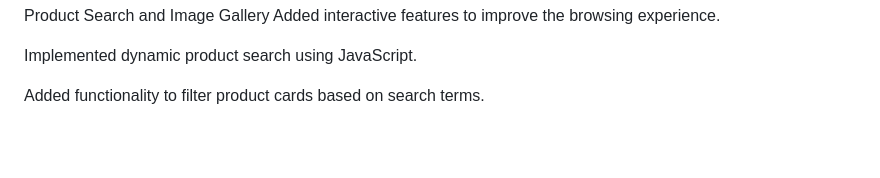
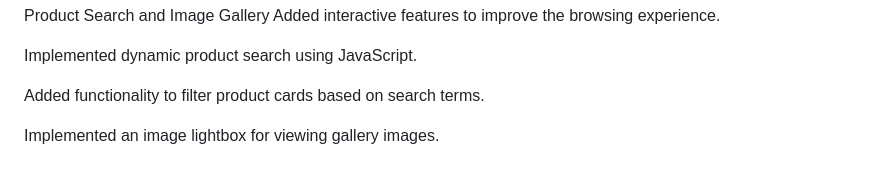
Before and after one commit to KABELOSTINN/Pink-world-, a Markdown page: README.md, the part around the change. Drawn GitHub-style; blank space fills up the shorter version.

Commit message:
Add image lightbox functionality to README
Implemented an image lightbox for viewing gallery images.

```diff
--- a/README.md
+++ b/README.md
@@ -149,3 +149,5 @@ Added interactive features to improve the browsing experience.
 Implemented dynamic product search using JavaScript.
 
 Added functionality to filter product cards based on search terms.
+
+Implemented an image lightbox for viewing gallery images.
```
